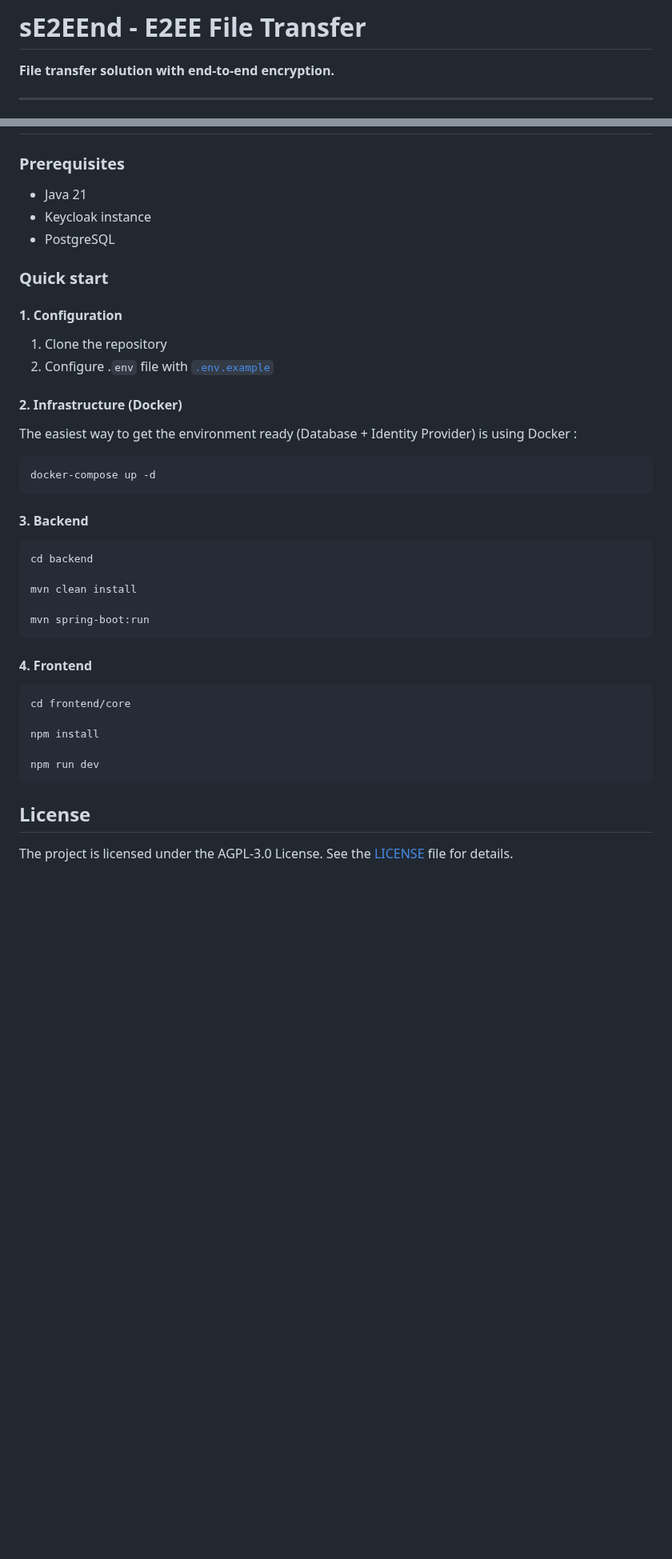
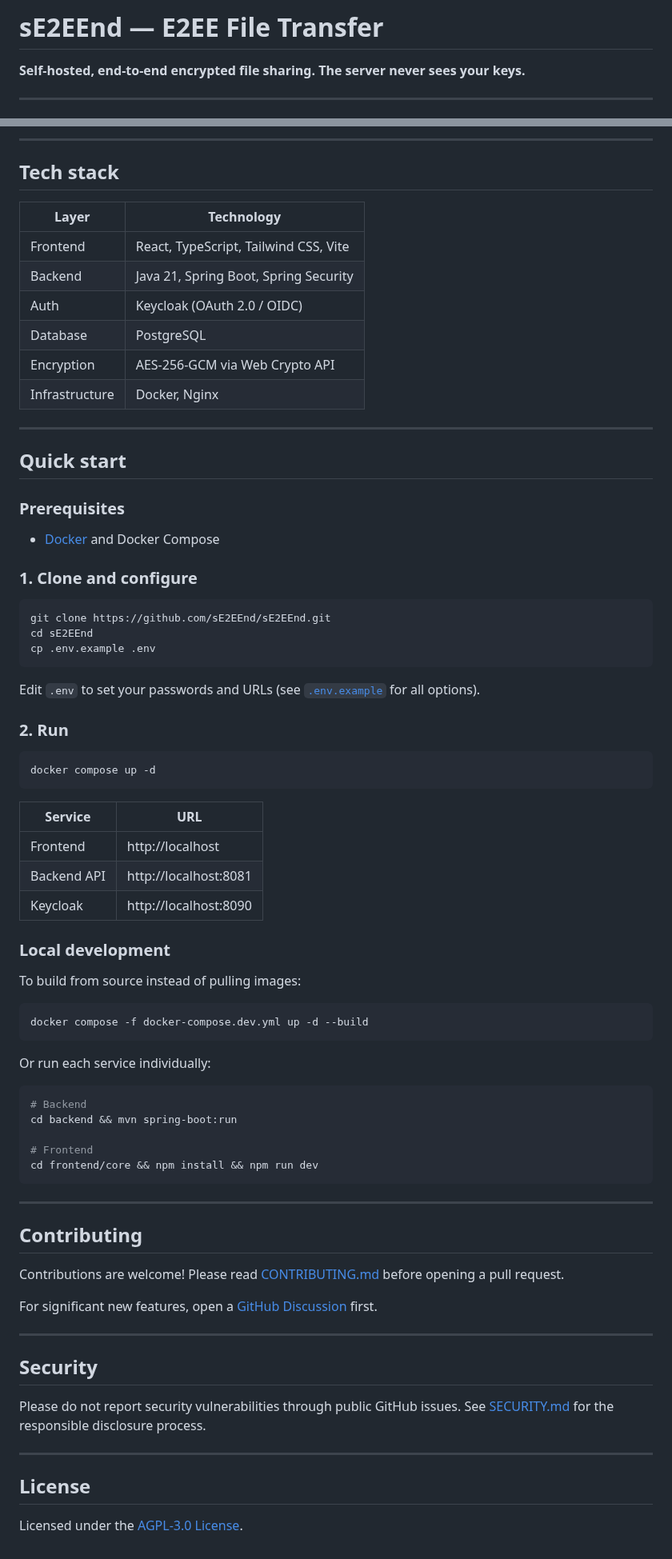
Before and after one commit to sE2EEnd/sE2EEnd, a Markdown page: README.md, 2 parts joined by grey strips. Shown at 80% size. Rendered like a GitHub page; blank space fills up the shorter version.

Commit message:
improve README, fix little things on UI

````diff
--- a/README.md
+++ b/README.md
@@ -1,6 +1,6 @@
-# sE2EEnd - E2EE File Transfer
+# sE2EEnd — E2EE File Transfer
 
-**File transfer solution with end-to-end encryption.**
+**Self-hosted, end-to-end encrypted file sharing. The server never sees your keys.**
 
 ---
 
@@ -27,46 +96,80 @@ See the full diagram: [Encryption Flow](docs/encryption-flow.mermaid)
+---
+
+## Tech stack
+
+| Layer | Technology |
+|-------|-----------|
+| Frontend | React, TypeScript, Tailwind CSS, Vite |
+| Backend | Java 21, Spring Boot, Spring Security |
+| Auth | Keycloak (OAuth 2.0 / OIDC) |
+| Database | PostgreSQL |
+| Encryption | AES-256-GCM via Web Crypto API |
+| Infrastructure | Docker, Nginx |
+
+---
+
+## Quick start
 
 ### Prerequisites
 
-* Java 21
-* Keycloak instance
-* PostgreSQL
+- [Docker](https://docs.docker.com/get-docker/) and Docker Compose
 
-### Quick start
-
-#### 1. Configuration
-
-1. Clone the repository
-2. Configure .`env` file with [`.env.example`](.env.example)
-
-#### 2. Infrastructure (Docker)
-
-The easiest way to get the environment ready (Database + Identity Provider) is using Docker :
+### 1. Clone and configure
 
 ```bash
-docker-compose up -d
+git clone https://github.com/sE2EEnd/sE2EEnd.git
+cd sE2EEnd
+cp .env.example .env
 ```
 
-#### 3. Backend
+Edit `.env` to set your passwords and URLs (see [`.env.example`](.env.example) for all options).
+
+### 2. Run
 
 ```bash
-cd backend
-
-mvn clean install
-
-mvn spring-boot:run
+docker compose up -d
 ```
 
-#### 4. Frontend
+| Service | URL |
+|---------|-----|
+| Frontend | http://localhost |
+| Backend API | http://localhost:8081 |
+| Keycloak | http://localhost:8090 |
+
+### Local development
+
+To build from source instead of pulling images:
 
 ```bash
-cd frontend/core
-
-npm install
-
-npm run dev
+docker compose -f docker-compose.dev.yml up -d --build
 ```
 
+Or run each service individually:
+
+```bash
+# Backend
+cd backend && mvn spring-boot:run
+
+# Frontend
+cd frontend/core && npm install && npm run dev
+```
+
+---
+
+## Contributing
+
+Contributions are welcome! Please read [CONTRIBUTING.md](CONTRIBUTING.md) before opening a pull request.
+
+For significant new features, open a [GitHub Discussion](https://github.com/sE2EEnd/sE2EEnd/discussions/new) first.
+
+---
+
+## Security
+
+Please do not report security vulnerabilities through public GitHub issues. See [SECURITY.md](SECURITY.md) for the responsible disclosure process.
+
+---
 
 ## License
 
-The project is licensed under the AGPL-3.0 License. See the [LICENSE](LICENSE) file for details.
+Licensed under the [AGPL-3.0 License](LICENSE).
````
Also changed, not shown: other parts of README.md (+81 -12 lines), docs/screenshots/create_send.png (added), docs/screenshots/dashboard.png (added), 5 other files.
